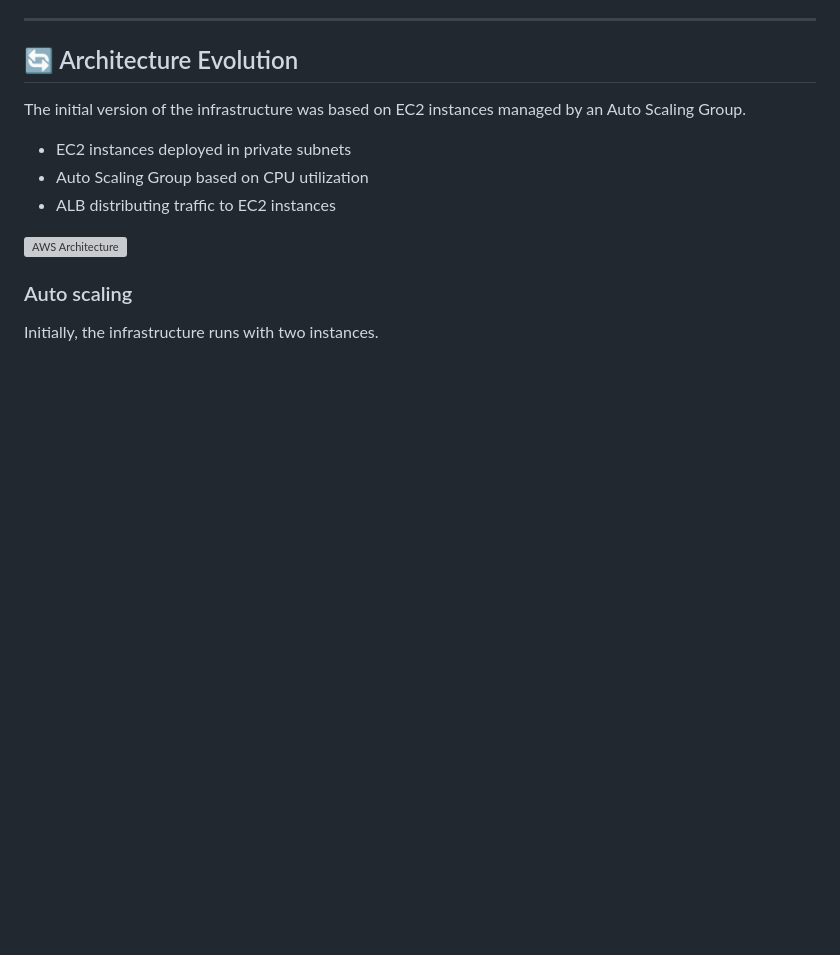
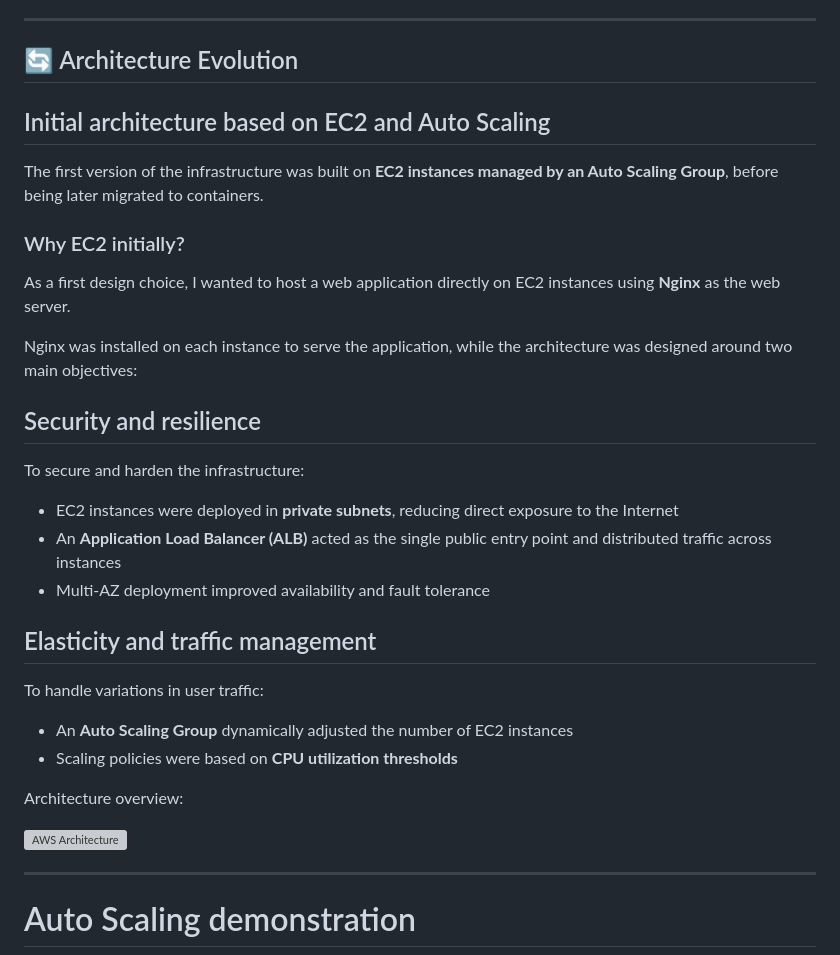
Before and after one commit to Mahun10/aws-resilient-infra, a Markdown page: README.md, the part around one of its changes. Drawn GitHub-style; blank space fills up the shorter version; grey boxes are pictures that could not be loaded.

```diff
--- a/README.md
+++ b/README.md
@@ -73,16 +73,34 @@ The project evolved from an EC2-based architecture to a **fully containerized de
 
 ## 🔄 Architecture Evolution
 
-The initial version of the infrastructure was based on EC2 instances managed by an Auto Scaling Group.
+## Initial architecture based on EC2 and Auto Scaling
 
-- EC2 instances deployed in private subnets
-- Auto Scaling Group based on CPU utilization
-- ALB distributing traffic to EC2 instances
+The first version of the infrastructure was built on **EC2 instances managed by an Auto Scaling Group**, before being later migrated to containers.
 
+### Why EC2 initially?
+
+As a first design choice, I wanted to host a web application directly on EC2 instances using **Nginx** as the web server.
+
+Nginx was installed on each instance to serve the application, while the architecture was designed around two main objectives:
+
+## Security and resilience
+To secure and harden the infrastructure:
+
+- EC2 instances were deployed in **private subnets**, reducing direct exposure to the Internet
+- An **Application Load Balancer (ALB)** acted as the single public entry point and distributed traffic across instances
+- Multi-AZ deployment improved availability and fault tolerance
+
+## Elasticity and traffic management
+To handle variations in user traffic:
+
+- An **Auto Scaling Group** dynamically adjusted the number of EC2 instances
+- Scaling policies were based on **CPU utilization thresholds**
+
+Architecture overview:
 
 ![AWS Architecture](images/architecture.png)
 
-### Auto scaling
+---
 
-Initially, the infrastructure runs with two instances.
+# Auto Scaling demonstration
 
```
Also changed, not shown: other parts of README.md (+6 -23 lines).
